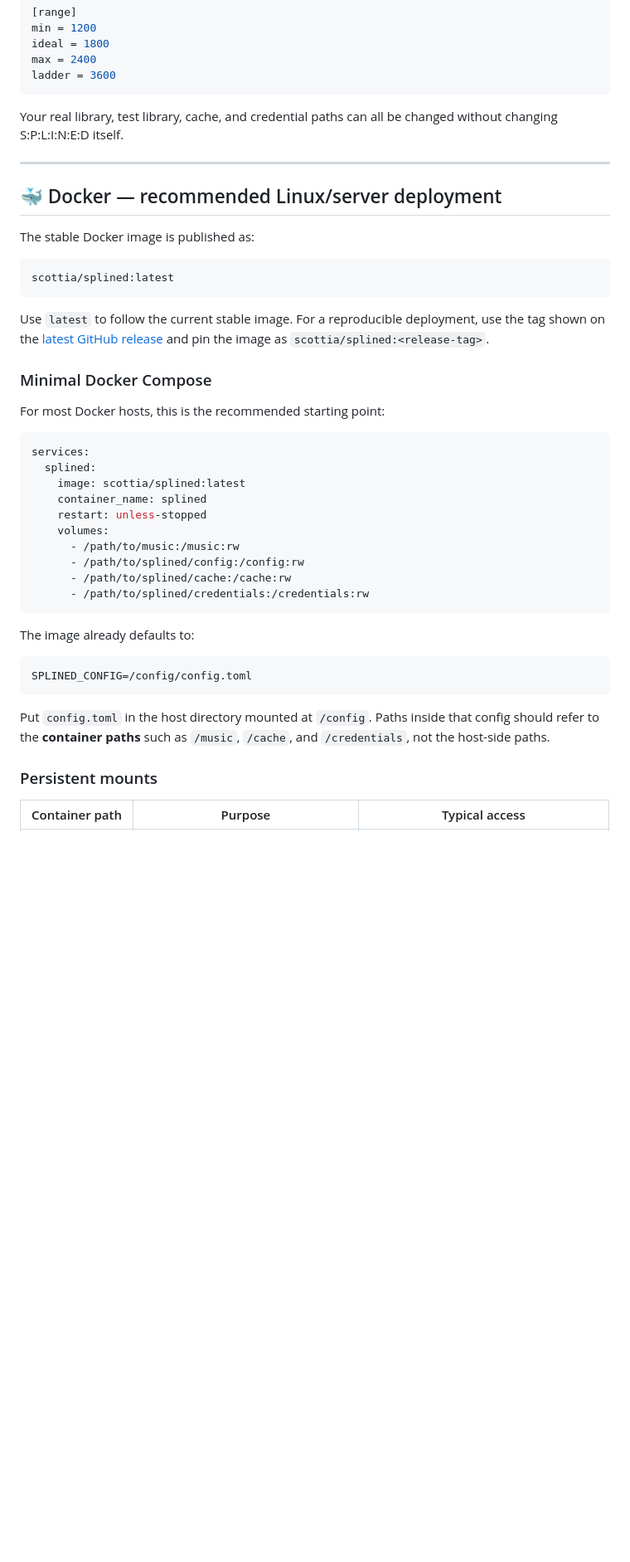
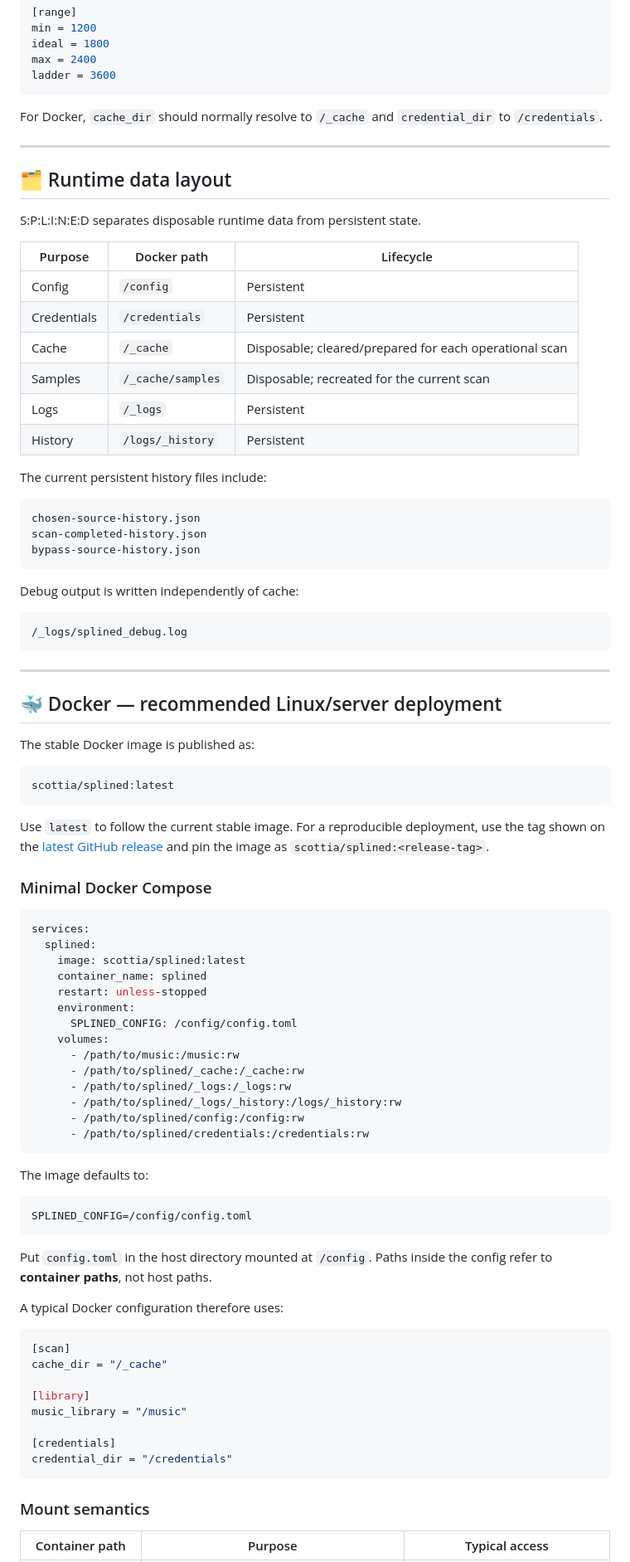
Before and after one commit to scottia/S-P-L-I-N-E-D, a Markdown page: README.md, the part around one of its changes. Shown at 83% size. Rendered like a GitHub page; blank space fills up the shorter version.

````diff
--- a/README.md
+++ b/README.md
@@ -163,7 +146,36 @@ max = 2400
 ladder = 3600
 ```
 
-Your real library, test library, cache, and credential paths can all be changed without changing S:P:L:I:N:E:D itself.
+For Docker, `cache_dir` should normally resolve to `/_cache` and `credential_dir` to `/credentials`.
+
+---
+
+## 🗂️ Runtime data layout
+
+S:P:L:I:N:E:D separates disposable runtime data from persistent state.
+
+| Purpose | Docker path | Lifecycle |
+| --- | --- | --- |
+| Config | `/config` | Persistent |
+| Credentials | `/credentials` | Persistent |
+| Cache | `/_cache` | Disposable; cleared/prepared for each operational scan |
+| Samples | `/_cache/samples` | Disposable; recreated for the current scan |
+| Logs | `/_logs` | Persistent |
+| History | `/logs/_history` | Persistent |
+
+The current persistent history files include:
+
+```text
+chosen-source-history.json
+scan-completed-history.json
+bypass-source-history.json
+```
+
+Debug output is written independently of cache:
+
+```text
+/_logs/splined_debug.log
+```
 
 ---
 
@@ -179,30 +191,45 @@ Use `latest` to follow the current stable image. For a reproducible deployment,
 
 ### Minimal Docker Compose
 
-For most Docker hosts, this is the recommended starting point:
-
 ```yaml
 services:
   splined:
     image: scottia/splined:latest
     container_name: splined
     restart: unless-stopped
+    environment:
+      SPLINED_CONFIG: /config/config.toml
     volumes:
       - /path/to/music:/music:rw
+      - /path/to/splined/_cache:/_cache:rw
+      - /path/to/splined/_logs:/_logs:rw
+      - /path/to/splined/_logs/_history:/logs/_history:rw
       - /path/to/splined/config:/config:rw
-      - /path/to/splined/cache:/cache:rw
       - /path/to/splined/credentials:/credentials:rw
 ```
 
-The image already defaults to:
+The image defaults to:
 
 ```text
 SPLINED_CONFIG=/config/config.toml
 ```
 
-Put `config.toml` in the host directory mounted at `/config`. Paths inside that config should refer to the **container paths** such as `/music`, `/cache`, and `/credentials`, not the host-side paths.
+Put `config.toml` in the host directory mounted at `/config`. Paths inside the config refer to **container paths**, not host paths.
 
-### Persistent mounts
+A typical Docker configuration therefore uses:
+
+```toml
+[scan]
+cache_dir = "/_cache"
+
+[library]
+music_library = "/music"
+
+[credentials]
+credential_dir = "/credentials"
+```
+
+### Mount semantics
 
 | Container path | Purpose | Typical access |
 | --- | --- | --- |
````
Also changed, not shown: other parts of README.md (+75 -110 lines).
